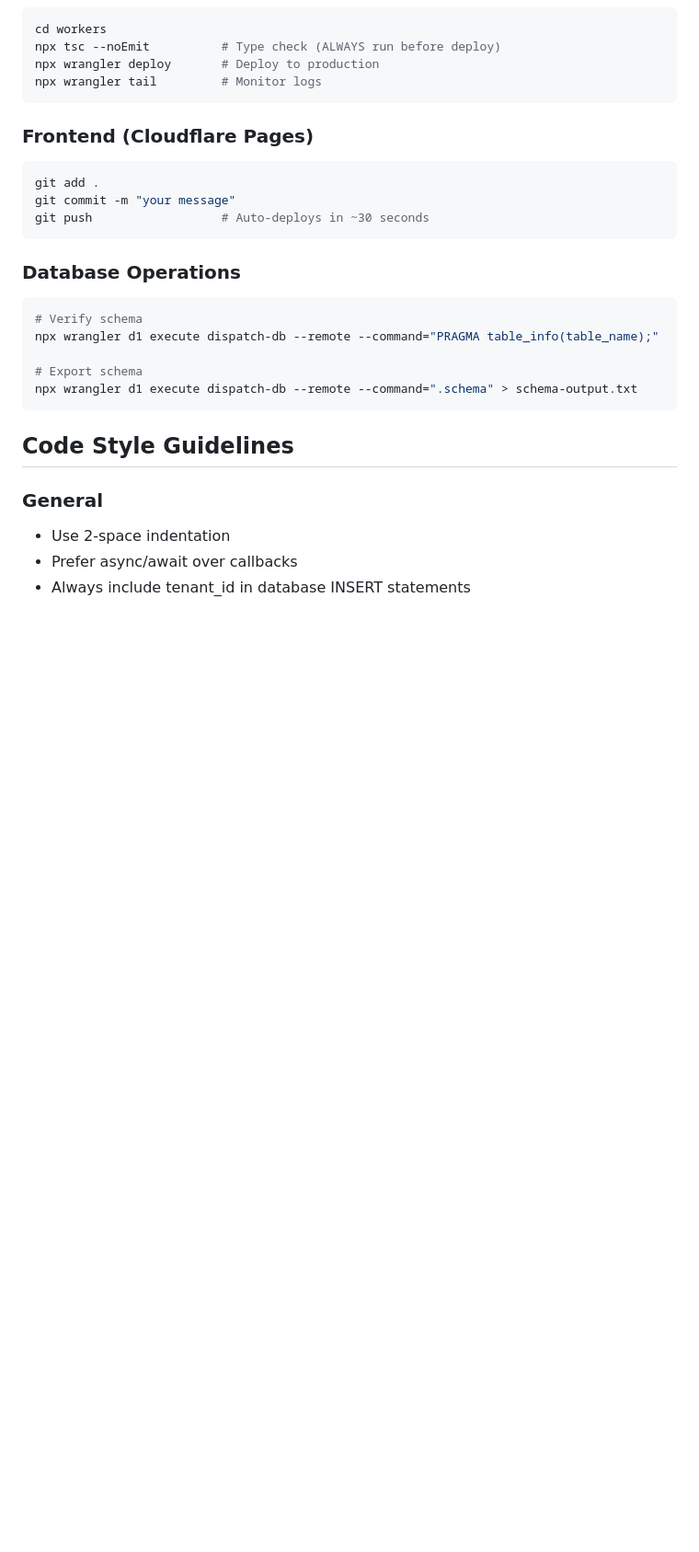
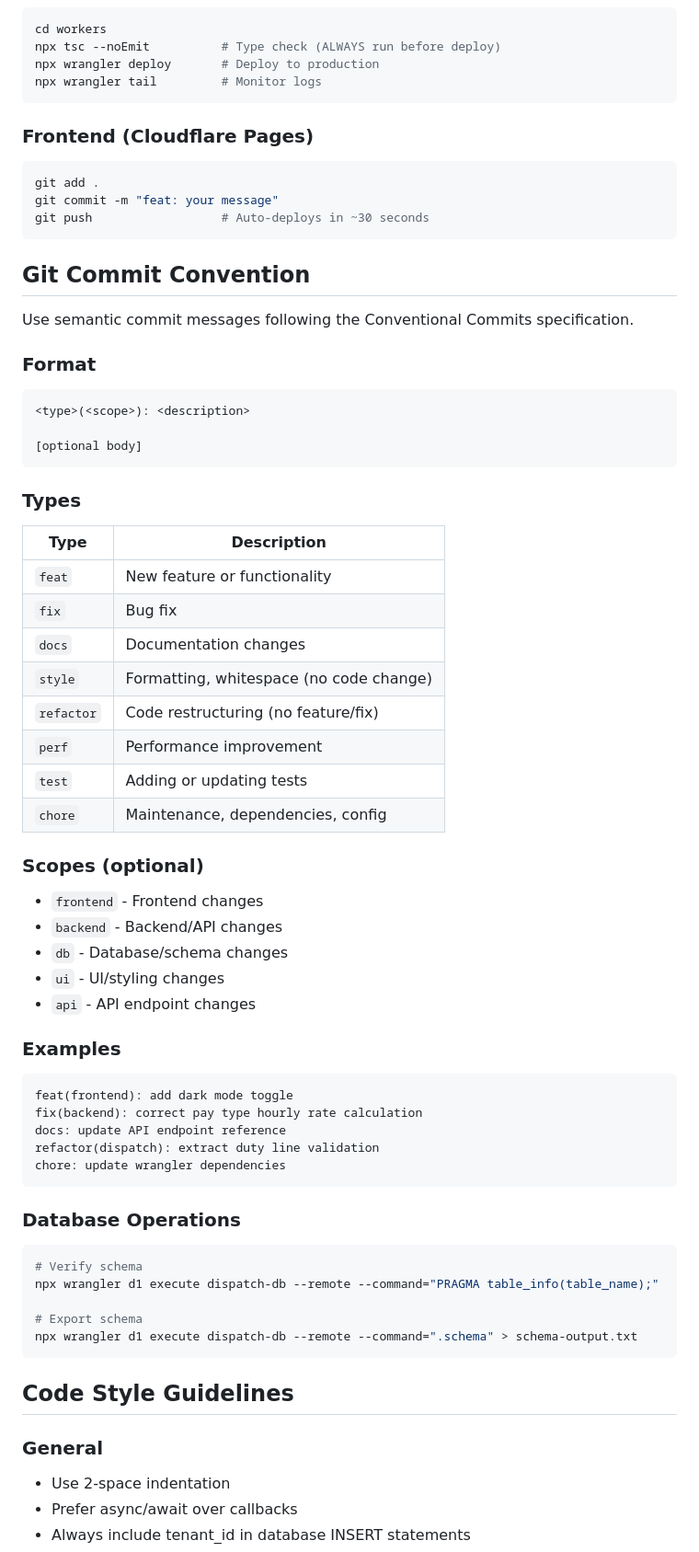
Before and after one commit to GiovanniOli001/despatch-app, a Markdown page: CLAUDE.md, the part around the change. Shown at 92% size. GitHub-like rendering; blank space fills up the shorter version.

Commit message:
docs: add semantic commit convention to CLAUDE.md
- Document Conventional Commits specification
- Add commit types (feat, fix, docs, style, refactor, perf, test, chore)
- Define project-specific scopes (frontend, backend, db, ui, api)
- Include commit message examples

Co-Authored-By: Claude Opus 4.5 <noreply@anthropic.com>

````diff
--- a/CLAUDE.md
+++ b/CLAUDE.md
@@ -65,8 +65,47 @@ npx wrangler tail         # Monitor logs
 ### Frontend (Cloudflare Pages)
 ```bash
 git add .
-git commit -m "your message"
+git commit -m "feat: your message"
 git push                  # Auto-deploys in ~30 seconds
+```
+
+## Git Commit Convention
+
+Use semantic commit messages following the Conventional Commits specification.
+
+### Format
+```
+<type>(<scope>): <description>
+
+[optional body]
+```
+
+### Types
+| Type | Description |
+|------|-------------|
+| `feat` | New feature or functionality |
+| `fix` | Bug fix |
+| `docs` | Documentation changes |
+| `style` | Formatting, whitespace (no code change) |
+| `refactor` | Code restructuring (no feature/fix) |
+| `perf` | Performance improvement |
+| `test` | Adding or updating tests |
+| `chore` | Maintenance, dependencies, config |
+
+### Scopes (optional)
+- `frontend` - Frontend changes
+- `backend` - Backend/API changes
+- `db` - Database/schema changes
+- `ui` - UI/styling changes
+- `api` - API endpoint changes
+
+### Examples
+```
+feat(frontend): add dark mode toggle
+fix(backend): correct pay type hourly rate calculation
+docs: update API endpoint reference
+refactor(dispatch): extract duty line validation
+chore: update wrangler dependencies
 ```
 
 ### Database Operations
````
